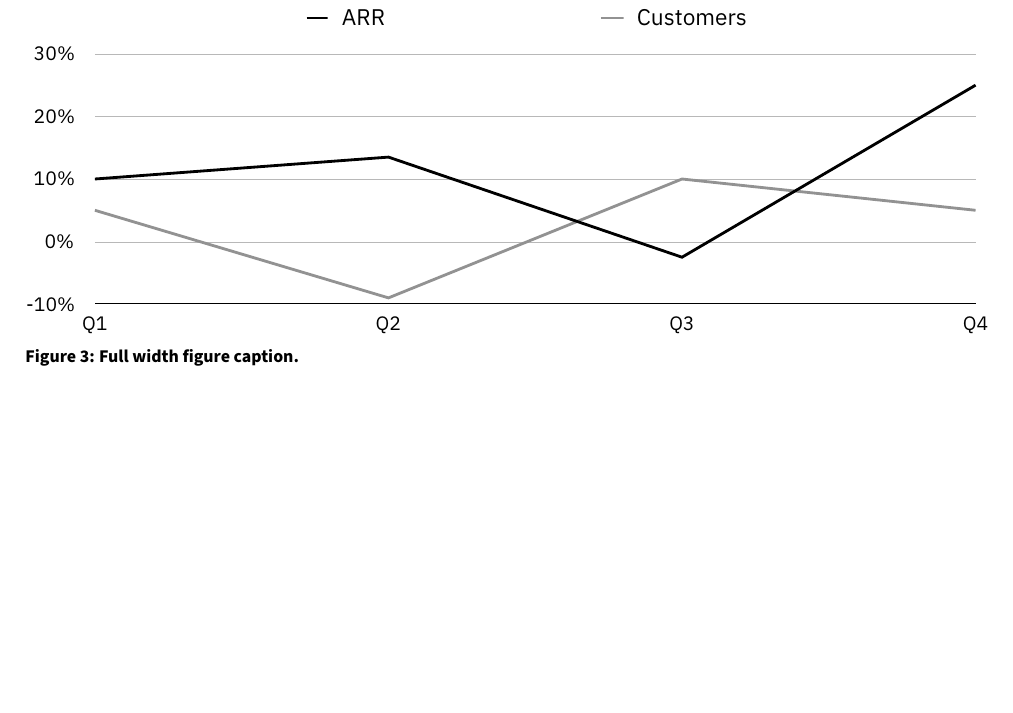
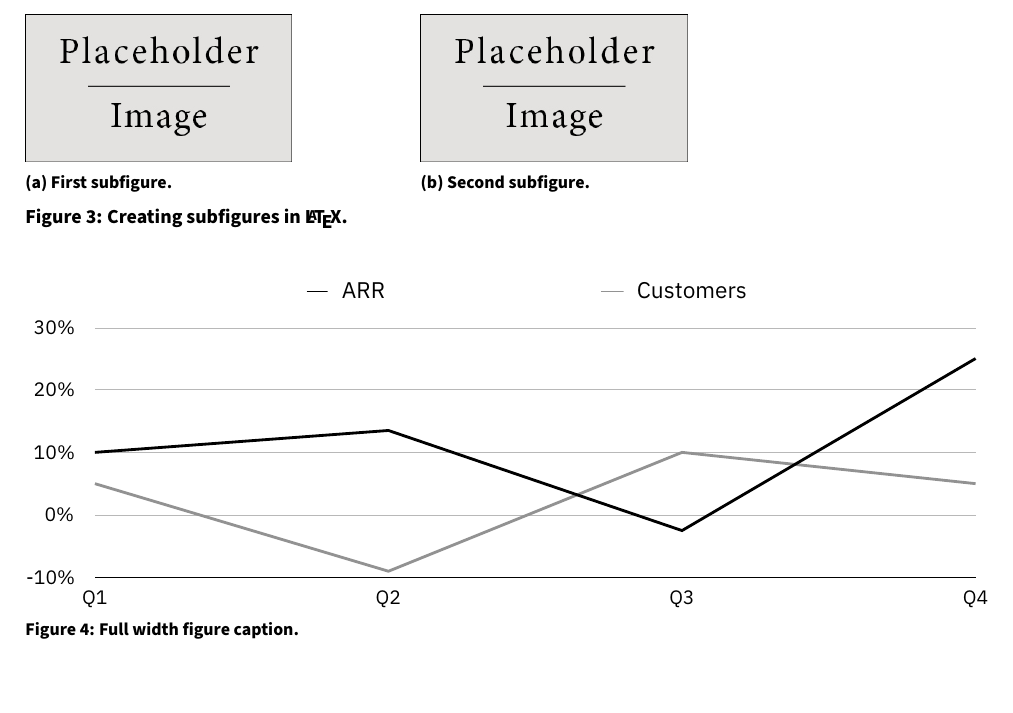
Before and after one commit to Design-Computation-RWTH/DC_Report, a LaTeX document (main.tex, which reads DC_report.cls): part of page 8 of 12 before the commit and part of page 8 of 13 after it, cut at the place of the change, the shorter picture padded with empty space. Compiled offline with pdfLaTeX.

Commit message:
adding-subfigures-functionality

```diff
--- a/DC_report.cls
+++ b/DC_report.cls
@@ -38,6 +38,8 @@
 
 \usepackage{graphicx} % Required for including images
 \graphicspath{{Images/}{./}} % Specifies where to look for included images (trailing slash required)
+
+\usepackage{subcaption} % This package offers an user interface to typeset sub-captions and sub-figures.
 
 \setlength{\parindent}{0pt} % Paragraph indentation
 \setlength{\parskip}{10pt} % Vertical space between paragraphs
--- a/main.tex
+++ b/main.tex
@@ -318,6 +318,25 @@ This statement automatically references the figure below using its label: Figure
 
 %------------------------------------------------
 
+\begin{figure}[H] % Creating Figure with multiple sub-figures.
+\begin{subfigure}{0.4\textwidth} % In this case 0.4\textwidth, that is, 40% of the width of the text in the document.
+	\includegraphics[width=\textwidth]{Images/placeholder.jpg}
+	\caption{First subfigure.}
+	\label{fig:first} % Label for referencing this sub-figure in the text automatically
+\end{subfigure}
+\hfill
+\begin{subfigure}{0.4\textwidth}
+	\includegraphics[width=\textwidth]{Images/placeholder.jpg}
+	\caption{Second subfigure.}
+	\label{fig:second} % Label for referencing this sub-figure in the text automatically
+\end{subfigure}
+\hfill
+\caption{Creating subfigures in \LaTeX.}
+\label{figures} % Label for referencing these figures in the text automatically
+\end{figure}
+
+%------------------------------------------------
+
 \begin{figure*} % Use the figure* environment for full width figures
 	\includegraphics[width=\linewidth]{ARR.pdf}
 	\caption{Full width figure caption.}
```
